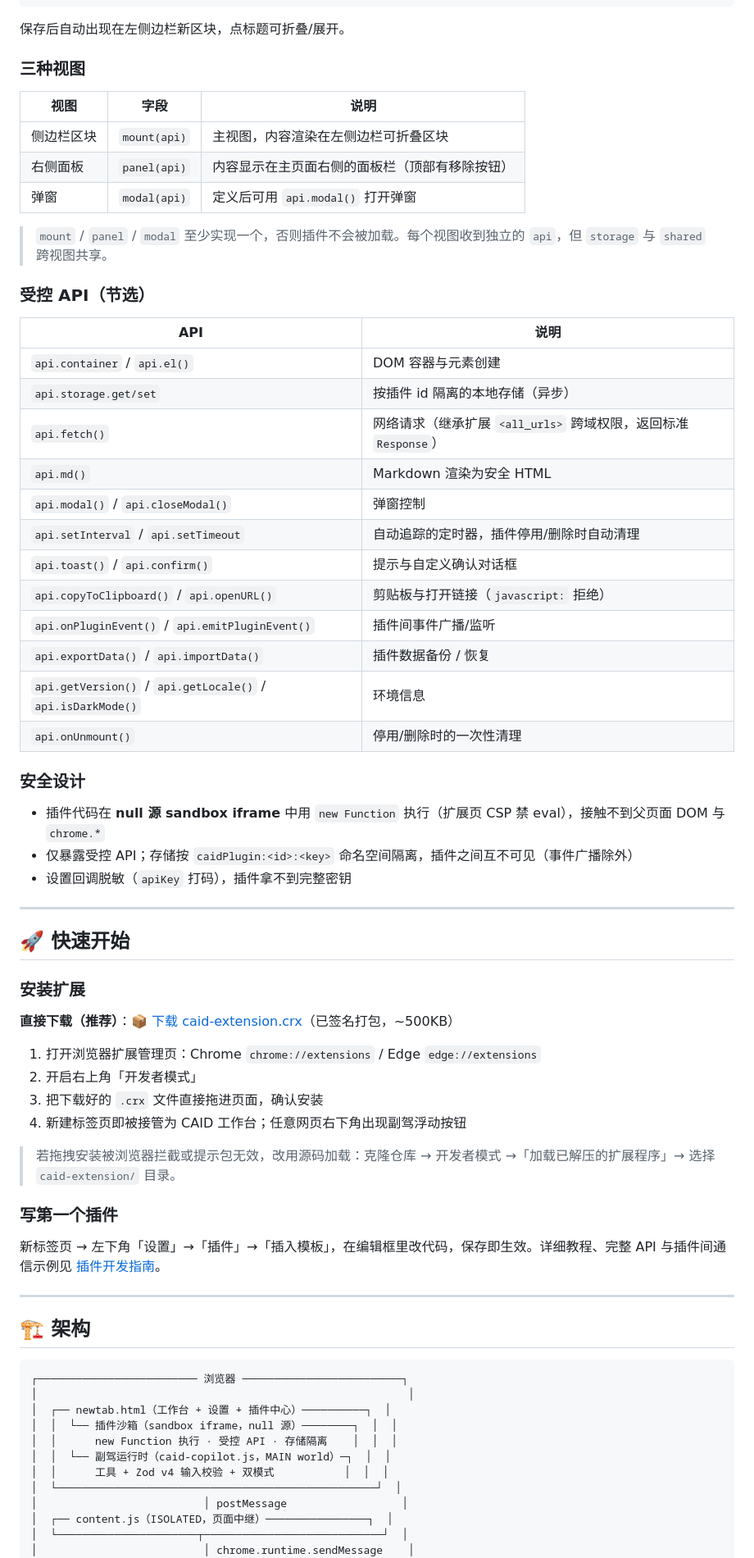
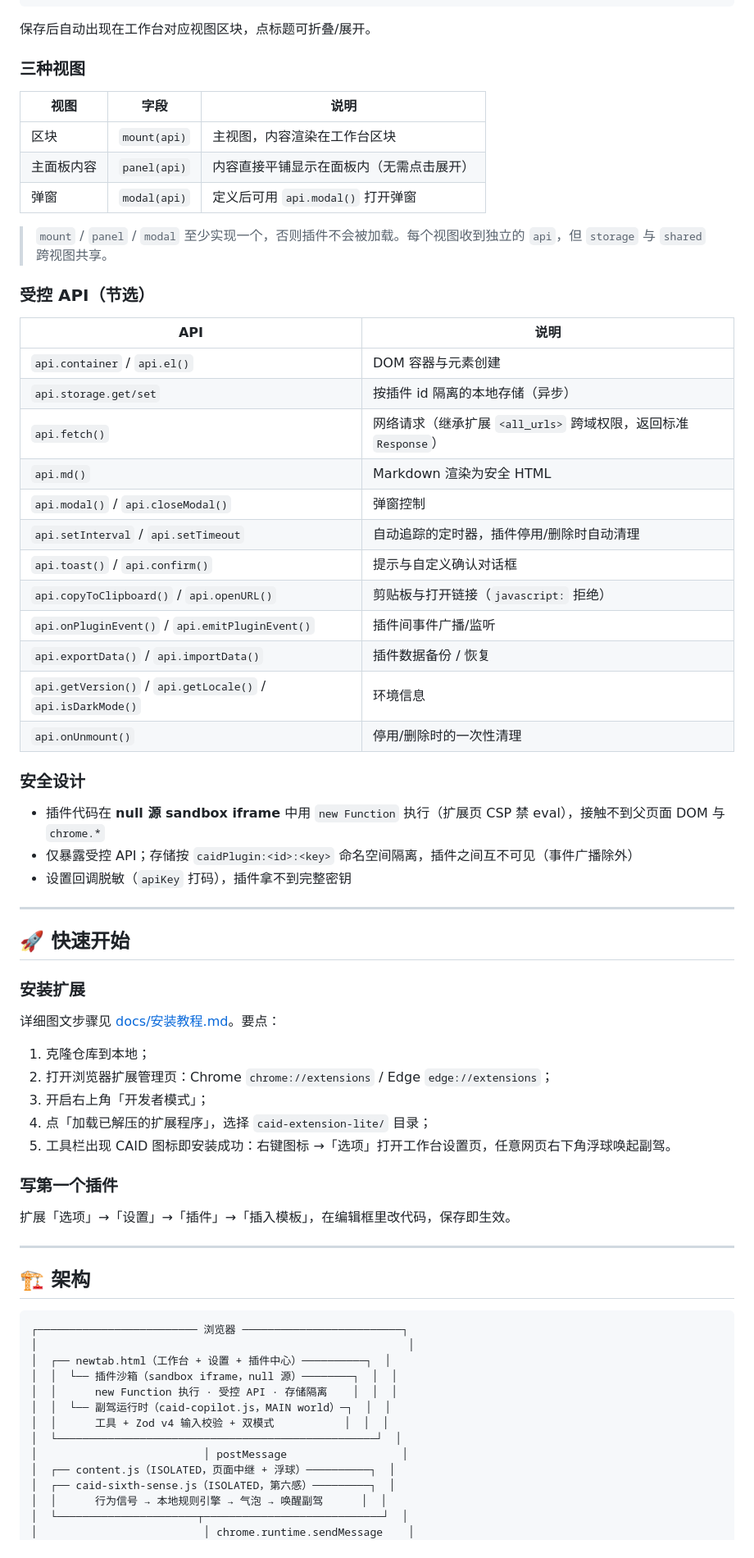
Before and after one commit to CqwqY/CAID, a Markdown page: README.md, the part around one of its changes. Shown at 82% size. Drawn GitHub-style.

````diff
--- a/README.md
+++ b/README.md
@@ -41,34 +44,34 @@ CAID.plugin({
 });
 ```
 
-保存后自动出现在左侧边栏新区块，点标题可折叠/展开。
+保存后自动出现在工作台对应视图区块，点标题可折叠/展开。
 
 ### 三种视图
 
-| 视图    | 字段           | 说明                       |
-| ----- | ------------ | ------------------------ |
-| 侧边栏区块 | `mount(api)` | 主视图，内容渲染在左侧边栏可折叠区块       |
-| 右侧面板  | `panel(api)` | 内容显示在主页面右侧的面板栏（顶部有移除按钮）  |
-| 弹窗    | `modal(api)` | 定义后可用 `api.modal()` 打开弹窗 |
+| 视图      | 字段           | 说明                       |
+| -------- | ------------ | ------------------------ |
+| 区块       | `mount(api)` | 主视图，内容渲染在工作台区块            |
+| 主面板内容  | `panel(api)` | 内容直接平铺显示在面板内（无需点击展开）   |
+| 弹窗       | `modal(api)` | 定义后可用 `api.modal()` 打开弹窗 |
 
 > `mount` / `panel` / `modal` 至少实现一个，否则插件不会被加载。每个视图收到独立的 `api`，但 `storage` 与 `shared` 跨视图共享。
 
 ### 受控 API（节选）
 
-| API                                                         | 说明                                           |
-| ----------------------------------------------------------- | -------------------------------------------- |
-| `api.container` / `api.el()`                                | DOM 容器与元素创建                                  |
-| `api.storage.get/set`                                       | 按插件 id 隔离的本地存储（异步）                           |
-| `api.fetch()`                                               | 网络请求（继承扩展 `<all_urls>` 跨域权限，返回标准 `Response`） |
-| `api.md()`                                                  | Markdown 渲染为安全 HTML                          |
-| `api.modal()` / `api.closeModal()`                          | 弹窗控制                                         |
-| `api.setInterval` / `api.setTimeout`                        | 自动追踪的定时器，插件停用/删除时自动清理                        |
-| `api.toast()` / `api.confirm()`                             | 提示与自定义确认对话框                                  |
-| `api.copyToClipboard()` / `api.openURL()`                   | 剪贴板与打开链接（`javascript:` 拒绝）                   |
-| `api.onPluginEvent()` / `api.emitPluginEvent()`             | 插件间事件广播/监听                                   |
-| `api.exportData()` / `api.importData()`                     | 插件数据备份 / 恢复                                  |
-| `api.getVersion()` / `api.getLocale()` / `api.isDarkMode()` | 环境信息                                         |
-| `api.onUnmount()`                                           | 停用/删除时的一次性清理                                 |
+| API                                                          | 说明                                            |
+| ------------------------------------------------------------ | --------------------------------------------- |
+| `api.container` / `api.el()`                                 | DOM 容器与元素创建                                |
+| `api.storage.get/set`                                        | 按插件 id 隔离的本地存储（异步）                           |
+| `api.fetch()`                                                | 网络请求（继承扩展 `<all_urls>` 跨域权限，返回标准 `Response`） |
+| `api.md()`                                                   | Markdown 渲染为安全 HTML                          |
+| `api.modal()` / `api.closeModal()`                           | 弹窗控制                                       |
+| `api.setInterval` / `api.setTimeout`                         | 自动追踪的定时器，插件停用/删除时自动清理                        |
+| `api.toast()` / `api.confirm()`                              | 提示与自定义确认对话框                                  |
+| `api.copyToClipboard()` / `api.openURL()`                    | 剪贴板与打开链接（`javascript:` 拒绝）                    |
+| `api.onPluginEvent()` / `api.emitPluginEvent()`              | 插件间事件广播/监听                                   |
+| `api.exportData()` / `api.importData()`                      | 插件数据备份 / 恢复                                  |
+| `api.getVersion()` / `api.getLocale()` / `api.isDarkMode()`  | 环境信息                                        |
+| `api.onUnmount()`                                            | 停用/删除时的一次性清理                                |
 
 ### 安全设计
 
@@ -82,18 +85,17 @@ CAID.plugin({
 
 ### 安装扩展
 
-**直接下载（推荐）**：[📦 下载 caid-extension.crx](https://github.com/CqwqY/CAID/raw/refs/heads/main/caid-extension.crx)（已签名打包，~500KB）
+详细图文步骤见 [docs/安装教程.md](docs/安装教程.md)。要点：
 
-1. 打开浏览器扩展管理页：Chrome `chrome://extensions` / Edge `edge://extensions`
-2. 开启右上角「开发者模式」
-3. 把下载好的 `.crx` 文件直接拖进页面，确认安装
-4. 新建标签页即被接管为 CAID 工作台；任意网页右下角出现副驾浮动按钮
-
-> 若拖拽安装被浏览器拦截或提示包无效，改用源码加载：克隆仓库 → 开发者模式 →「加载已解压的扩展程序」→ 选择 `caid-extension/` 目录。
+1. 克隆仓库到本地；
+2. 打开浏览器扩展管理页：Chrome `chrome://extensions` / Edge `edge://extensions`；
+3. 开启右上角「开发者模式」；
+4. 点「加载已解压的扩展程序」，选择 `caid-extension-lite/` 目录；
+5. 工具栏出现 CAID 图标即安装成功：右键图标 →「选项」打开工作台设置页，任意网页右下角浮球唤起副驾。
 
 ### 写第一个插件
 
-新标签页 → 左下角「设置」→「插件」→「插入模板」，在编辑框里改代码，保存即生效。详细教程、完整 API 与插件间通信示例见 [插件开发指南](caid-extension/PLUGINS.md)。
+扩展「选项」→「设置」→「插件」→「插入模板」，在编辑框里改代码，保存即生效。
 
 ---
 
@@ -109,7 +111,9 @@ CAID.plugin({
 │  │      工具 + Zod v4 输入校验 + 双模式           │  │  │
 │  └──────────────────────────────────────────────────┘  │
 │                          │ postMessage                  │
-│  ┌── content.js（ISOLATED，页面中继）────────────────┐  │
+│  ┌── content.js（ISOLATED，页面中继 + 浮球）──────────┐  │
+│  ┌── caid-sixth-sense.js（ISOLATED，第六感）─────────┐  │
+│  │      行为信号 → 本地规则引擎 → 气泡 → 唤醒副驾      │  │
 │  └──────────────────────┬────────────────────────────┘  │
 │                          │ chrome.runtime.sendMessage    │
 │  ┌── background.js（MV3 Service Worker）────────────┐  │
````
Also changed, not shown: other parts of README.md (+40 -52 lines).
